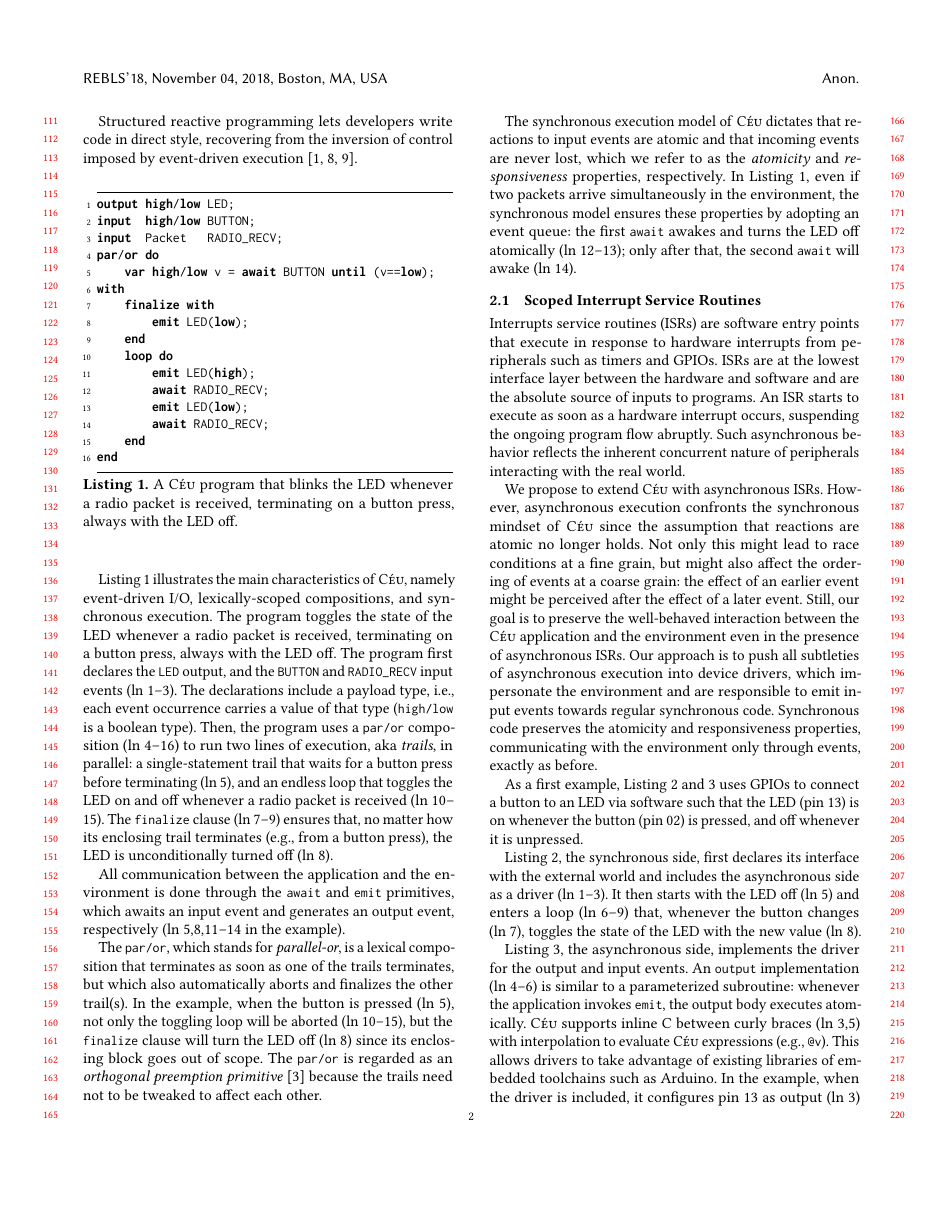
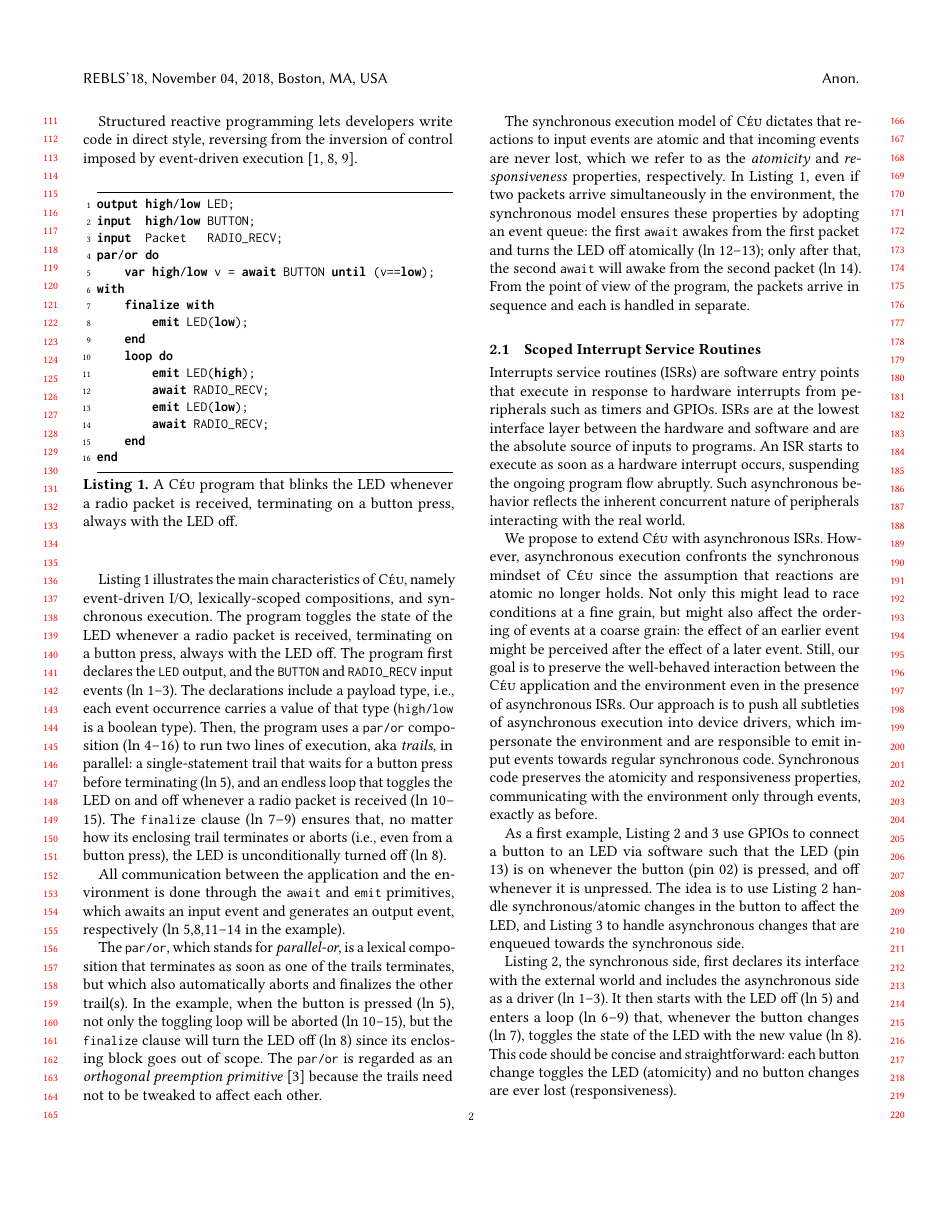
Before and after one commit to fsantanna-no/rebls-isrs-18, a LaTeX paper (paper.tex): page 2 of 6. Compiled offline with pdfLaTeX.

Commit message:
(>) Revisões Sztajnberg até 2.1

```diff
--- a/paper.tex
+++ b/paper.tex
@@ -384,7 +384,7 @@ characteristics that follow:
 \end{description}
 
 Structured reactive programming lets developers write code in direct style,
-recovering from the inversion of control imposed by event-driven
+reversing from the inversion of control imposed by event-driven
 execution~\cite{rp.deprecating,rp.rescala,sync_async.cooperative}.
 
 \begin{lstlisting}[
@@ -432,8 +432,8 @@ a single-statement trail that waits for a button press before terminating
 (ln~5), and an endless loop that toggles the LED on and off whenever a radio
 packet is received (ln~10--15).
 The \code{finalize} clause (ln~7--9) ensures that, no matter how its enclosing
-trail terminates (e.g., from a button press), the LED is unconditionally
-turned off~(ln~8).
+trail terminates or aborts (i.e., even from a button press), the LED is
+unconditionally turned off~(ln~8).
 
 All communication between the application and the environment is done through
 the \code{await} and \code{emit} primitives, which awaits an input event and
@@ -462,9 +481,12 @@ are atomic and that incoming events are never lost, which we refer to as the
 In Listing~\ref{lst.ceu}, even if two packets arrive simultaneously in the
 environment, the synchronous model ensures these properties by adopting an
 event queue:
-    the first \code{await} awakes and turns the LED off atomically
-    (ln~12--13);
-    only after that, the second \code{await} will awake (ln~14).
+    the first \code{await} awakes from the first packet and turns the LED off
+    atomically (ln~12--13);
+    only after that, the second \code{await} will awake from the second packet
+    (ln~14).
+From the point of view of the program, the packets arrive in sequence and each
+is handled in separate.
 %
 %Note that if multiple trails in parallel await the same input, they will all
 %awake from it during the same reaction.
@@ -632,9 +654,13 @@ events towards regular synchronous code.
 Synchronous code preserves the atomicity and responsiveness properties,
 communicating with the environment only through events, exactly as before.
 
-As a first example, Listing~\ref{lst.gpio.sync}~and~\ref{lst.gpio.async} uses
+As a first example, Listing~\ref{lst.gpio.sync}~and~\ref{lst.gpio.async} use
 GPIOs to connect a button to an LED via software such that the LED (pin 13) is
 on whenever the button (pin 02) is pressed, and off whenever it is unpressed.
+%
+The idea is to use Listing~\ref{lst.gpio.sync} handle synchronous/atomic
+changes in the button to affect the LED, and Listing~\ref{lst.gpio.async} to
+handle asynchronous changes that are enqueued towards the synchronous side.
 
 Listing~\ref{lst.gpio.sync}, the synchronous side, first declares its interface
 with the external world and includes the asynchronous side as a driver
@@ -642,6 +668,9 @@ with the external world and includes the asynchronous side as a driver
 It then starts with the LED off (ln~5) and enters a loop (ln~6--9) that,
 whenever the button changes (ln~7), toggles the state of the LED with the new
 value (ln~8).
+%
+This code should be concise and straightforward: each button change toggles the
+LED (atomicity) and no button changes are ever lost (responsiveness).
 
 \begin{lstlisting}[
   xleftmargin=1em,
```
Also changed, not shown: paper.pdf, paper.tex (29 more changed lines).
